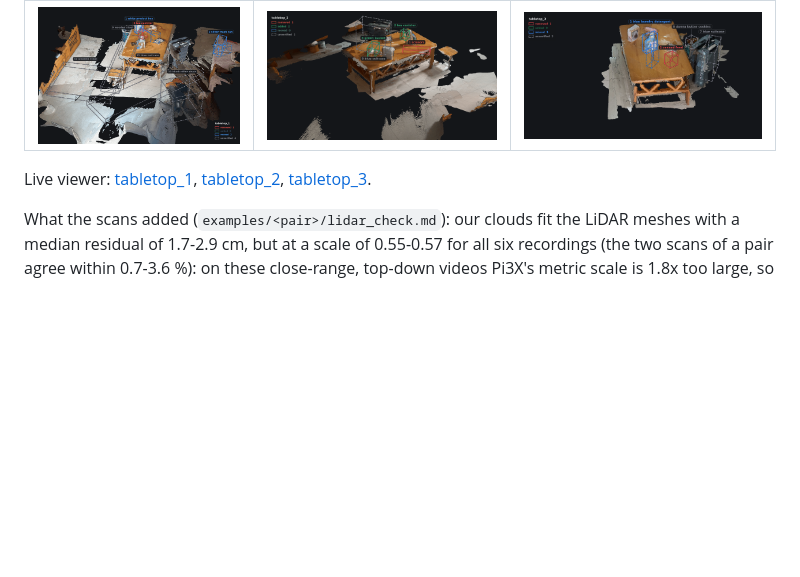
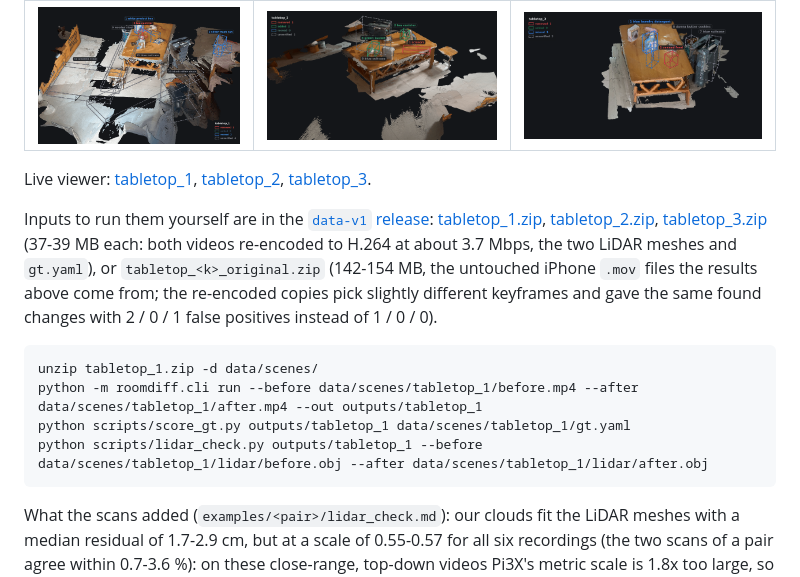
Before and after one commit to JJQ7/RoomDiff, a Markdown page: README.md, the part around the change. GitHub-like rendering; blank space fills up the shorter version.

Commit message:
README: example inputs of the tabletop pairs as release assets (data-v1)
Co-Authored-By: Claude Fable 5.1 <noreply@anthropic.com>
Claude-Session: https://claude.ai/code/session_01RXjrwdCur64Qa2H3dxtgvS

````diff
--- a/README.md
+++ b/README.md
@@ -161,6 +161,22 @@ Live viewer: [tabletop_1](https://jjq7.github.io/RoomDiff/viewer/?scene=scenes/t
 [tabletop_2](https://jjq7.github.io/RoomDiff/viewer/?scene=scenes/tabletop_2),
 [tabletop_3](https://jjq7.github.io/RoomDiff/viewer/?scene=scenes/tabletop_3).
 
+Inputs to run them yourself are in the [`data-v1` release](https://github.com/JJQ7/RoomDiff/releases/tag/data-v1):
+[tabletop_1.zip](https://github.com/JJQ7/RoomDiff/releases/download/data-v1/tabletop_1.zip),
+[tabletop_2.zip](https://github.com/JJQ7/RoomDiff/releases/download/data-v1/tabletop_2.zip),
+[tabletop_3.zip](https://github.com/JJQ7/RoomDiff/releases/download/data-v1/tabletop_3.zip)
+(37-39 MB each: both videos re-encoded to H.264 at about 3.7 Mbps, the two LiDAR meshes and
+`gt.yaml`), or `tabletop_<k>_original.zip` (142-154 MB, the untouched iPhone `.mov` files
+the results above come from; the re-encoded copies pick slightly different keyframes and
+gave the same found changes with 2 / 0 / 1 false positives instead of 1 / 0 / 0).
+
+```bash
+unzip tabletop_1.zip -d data/scenes/
+python -m roomdiff.cli run --before data/scenes/tabletop_1/before.mp4 --after data/scenes/tabletop_1/after.mp4 --out outputs/tabletop_1
+python scripts/score_gt.py outputs/tabletop_1 data/scenes/tabletop_1/gt.yaml
+python scripts/lidar_check.py outputs/tabletop_1 --before data/scenes/tabletop_1/lidar/before.obj --after data/scenes/tabletop_1/lidar/after.obj
+```
+
 What the scans added (`examples/<pair>/lidar_check.md`): our clouds fit the LiDAR meshes
 with a median residual of 1.7-2.9 cm, but at a scale of 0.55-0.57 for all six recordings
 (the two scans of a pair agree within 0.7-3.6 %): on these close-range, top-down videos
````
